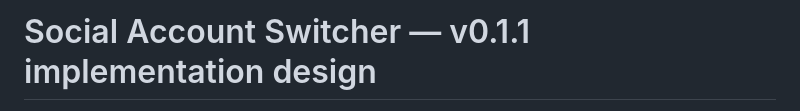
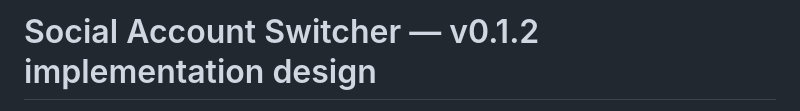
Before and after one commit to M4h45amu7x/social-account-switcher, a Markdown page: docs/design.md, the part around one of its changes. Rendered like a GitHub page.

```diff
--- a/docs/design.md
+++ b/docs/design.md
@@ -1,2 +1,2 @@
-# Social Account Switcher — v0.1.1 implementation design
+# Social Account Switcher — v0.1.2 implementation design
 
```
Also changed, not shown: other parts of docs/design.md (+2 -2 lines), CHANGELOG.md (+12 -1 lines), README.md (+1 -1 lines), docs/images/popup.png, 5 other files.
